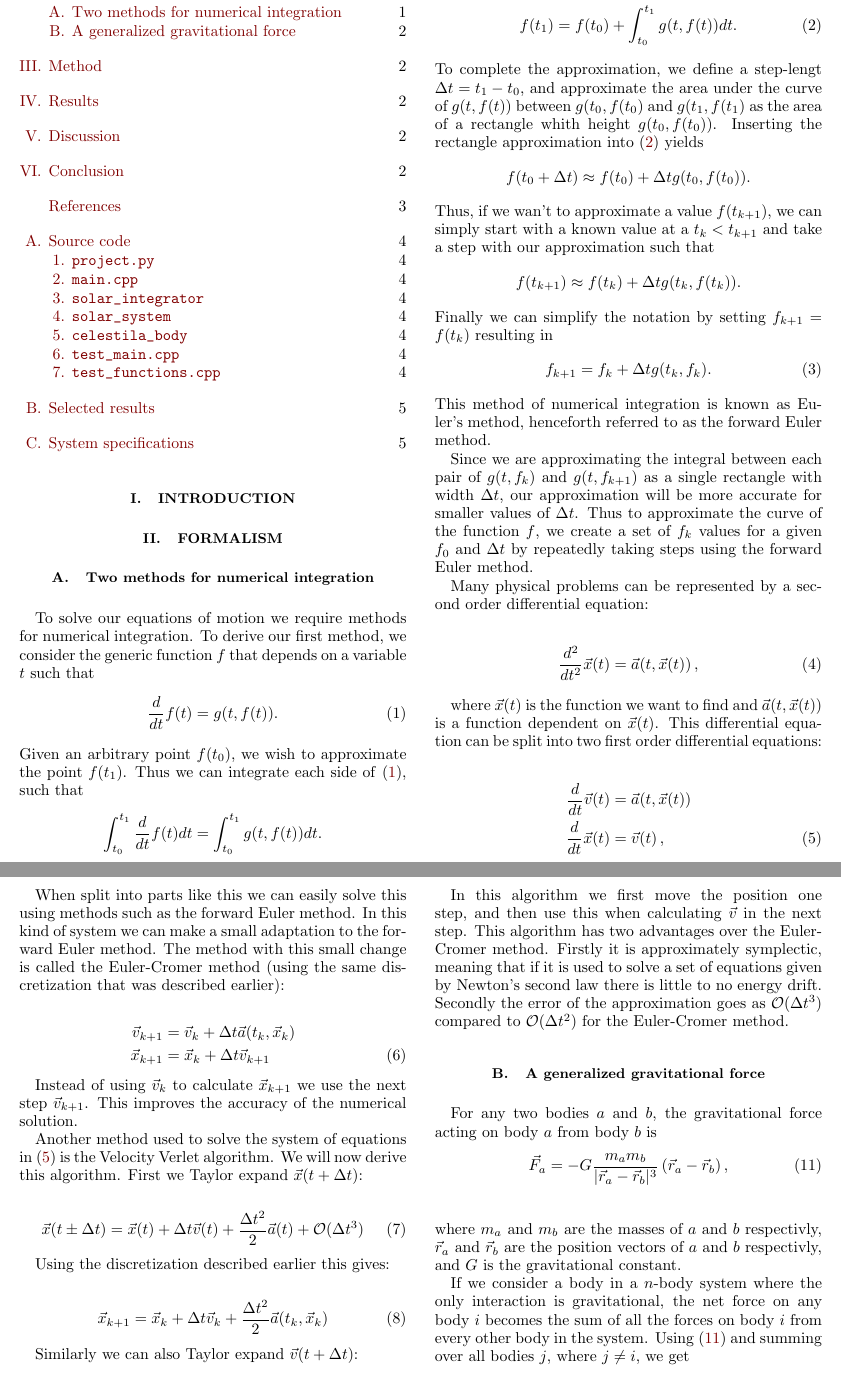
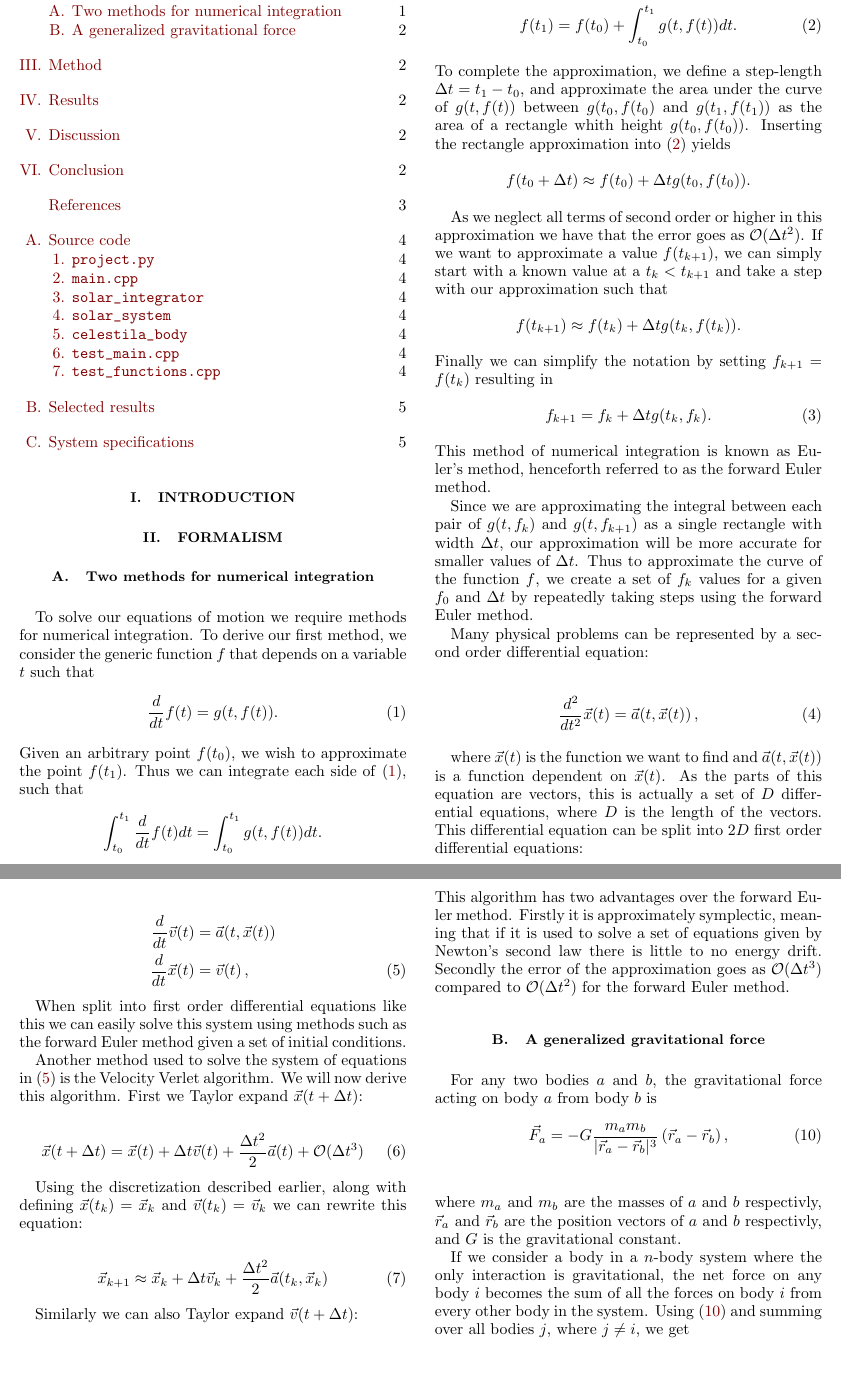
Before and after one commit to eivinsto/FYS3150_Project_3, a LaTeX paper (doc/FYS3150_Project_3.tex): two parts of pages 1 and 2 of 5, joined at a grey line, cut so that both start at the same text. Compiled offline with pdfLaTeX.

Commit message:
Banished all mentions of Euler-Cromer and cleaned up some typos

```diff
--- a/doc/FYS3150_Project_3.tex
+++ b/doc/FYS3150_Project_3.tex
@@ -150,11 +150,13 @@ Applying the fundemental theorem of calculus, we get that
 	f(t_{1}) - f(t_{0}) = \int_{t_{0}}^{t_{1}} g(t, f(t)) dt, \\
 	f(t_{1}) = f(t_{0}) + \int_{t_{0}}^{t_{1}} g(t, f(t)) dt. \numberthis \label{eq:foft1}
 \end{align*}
-To complete the approximation, we define a step-lengt \(\Delta t = t_{1}-t_{0}\), and approximate the area under the curve of \(g(t, f(t))\) between \(g(t_{0}, f(t_{0})\) and \(g(t_{1}, f(t_{1})\) as the area of a rectangle whith height \(g(t_{0}, f(t_{0}))\). Inserting the rectangle approximation into \eqref{eq:foft1} yields
+To complete the approximation, we define a step-length \(\Delta t = t_{1}-t_{0}\), and approximate the area under the curve of \(g(t, f(t))\) between \(g(t_{0}, f(t_{0})\) and \(g(t_{1}, f(t_{1}))\) as the area of a rectangle whith height \(g(t_{0}, f(t_{0}))\). Inserting the rectangle approximation into \eqref{eq:foft1} yields
 \begin{align*}
 	f(t_{0} + \Delta t) \approx f(t_{0}) + \Delta t g(t_{0}, f(t_{0})).
 \end{align*}
-Thus, if we wan't to approximate a value \(f(t_{k+1})\), we can simply start with a known value at a \(t_{k} < t_{k+1}\) and take a step with our approximation such that
+
+As we neglect all terms of second order or higher in this approximation we have that the error goes as $\mathcal{O}(\Delta t^2)$.
+If we want to approximate a value \(f(t_{k+1})\), we can simply start with a known value at a \(t_{k} < t_{k+1}\) and take a step with our approximation such that
 \begin{align*}
 	f(t_{k+1}) \approx f(t_{k}) + \Delta t g(t_{k}, f(t_{k})).
 \end{align*}
@@ -172,32 +174,34 @@ Many physical problems can be represented by a second order differential equatio
 \frac{d^2}{dt^2} \vec{x}(t) &= \vec{a}(t,\vec{x}(t)) \, , \numberthis \label{eq:sodiff}
 \end{align*}
 
-where $\vec{x}(t)$ is the function we want to find and $\vec{a}(t,\vec{x}(t))$ is a function dependent on $\vec{x}(t)$. This differential equation can be split into two first order differential equations:
+where $\vec{x}(t)$ is the function we want to find and $\vec{a}(t,\vec{x}(t))$ is a function dependent on $\vec{x}(t)$. As the parts of this equation are vectors, this is actually a set of $D$ differential equations, where $D$ is the length of the vectors. This differential equation can be split into $2D$ first order differential equations:
 
 \begin{align*}
 \frac{d}{dt} \vec{v}(t) &= \vec{a}(t,\vec{x}(t))  \\
 \frac{d}{dt} \vec{x}(t) &= \vec{v}(t) \, , \numberthis \label{eq:sodiff_split}
 \end{align*}
 
-When split into parts like this we can easily solve this using methods such as the forward Euler method. In this kind of system we can make a small adaptation to the forward Euler method. The method with this small change is called the Euler-Cromer method (using the same discretization that was described earlier):
+When split into first order differential equations like this we can easily solve this system using methods such as the forward Euler method given a set of initial conditions.
 
-\begin{align*}
-\vec{v}_{k+1} &= \vec{v}_k + \Delta t  \vec{a}(t_k, \vec{x}_k) \\
-\vec{x}_{k+1} &= \vec{x}_k + \Delta t \vec{v}_{k+1} \numberthis \label{eq:EulerCromer}
-\end{align*}
+%In this kind of system we can make a small adaptation to the forward Euler method. The method with this small change is called the Euler-Cromer method (using the same discretization that was described earlier):
 
-Instead of using $\vec{v}_k$ to calculate $\vec{x}_{k+1}$ we use the next step $\vec{v}_{k+1}$. This improves the accuracy of the numerical solution.
+%\begin{align*}
+%\vec{v}_{k+1} &= \vec{v}_k + \Delta t  \vec{a}(t_k, \vec{x}_k) \\
+%\vec{x}_{k+1} &= \vec{x}_k + \Delta t \vec{v}_{k+1} \numberthis \label{eq:EulerCromer}
+%\end{align*}
+
+%Instead of using $\vec{v}_k$ to calculate $\vec{x}_{k+1}$ we use the next step $\vec{v}_{k+1}$. This improves the accuracy of the numerical solution.
 
 Another method used to solve the system of equations in \eqref{eq:sodiff_split} is the Velocity Verlet algorithm. We will now derive this algorithm. First we Taylor expand $\vec{x}(t + \Delta t)$:
 
 \begin{align*}
-\vec{x}(t \pm \Delta t) &= \vec{x}(t) + \Delta t \vec{v}(t) + \frac{\Delta t^2}{2} \vec{a}(t) + \mathcal{O}(\Delta t^3) \numberthis \label{eq:so_taylorx}
+\vec{x}(t + \Delta t) &= \vec{x}(t) + \Delta t \vec{v}(t) + \frac{\Delta t^2}{2} \vec{a}(t) + \mathcal{O}(\Delta t^3) \numberthis \label{eq:so_taylorx}
 \end{align*}
 
-Using the discretization described earlier this gives:
+Using the discretization described earlier, along with defining $\vec{x}(t_k) = \vec{x}_k$ and $\vec{v}(t_k) = \vec{v}_k$ we can rewrite this equation:
 
 \begin{align*}
-\vec{x}_{k + 1} &= \vec{x}_k + \Delta t \vec{v}_k + \frac{\Delta t^2}{2} \vec{a}(t_k,\vec{x}_k) \numberthis \label{eq:so_taylorx_disc}
+\vec{x}_{k + 1} &\approx \vec{x}_k + \Delta t \vec{v}_k + \frac{\Delta t^2}{2} \vec{a}(t_k,\vec{x}_k) \numberthis \label{eq:so_taylorx_disc}
 \end{align*}
 
 Similarly we can also Taylor expand $\vec{v}(t+\Delta t)$:
@@ -233,7 +237,7 @@ Combining this with \eqref{eq:so_taylorx_disc} gives us the Velocity Verlet algo
 \vec{v}_{k+1} &= \vec{v}_k + \frac{1}{2}\Delta t \bigg( \vec{a}(t_{k+1},x_{k+1}) + \vec{a}(t_k, \vec{x}_k) \bigg) \, . \numberthis \label{eq:VelocityVerlet}
 \end{align*}
 
-In this algorithm we first move the position one step, and then use this when calculating $\vec{v}$ in the next step. This algorithm has two advantages over the Euler-Cromer method. Firstly it is approximately symplectic, meaning that if it is used to solve a set of equations given by Newton's second law there is little to no energy drift. Secondly the error of the approximation goes as $\mathcal{O}(\Delta t^3)$ compared to $\mathcal{O}(\Delta t^2)$ for the Euler-Cromer method.
+In this algorithm we first move the position one step, and then use this when calculating $\vec{v}$ in the next step. This algorithm has two advantages over the forward Euler method. Firstly it is approximately symplectic, meaning that if it is used to solve a set of equations given by Newton's second law there is little to no energy drift. Secondly the error of the approximation goes as $\mathcal{O}(\Delta t^3)$ compared to $\mathcal{O}(\Delta t^2)$ for the forward Euler method.
 
 \subsection{A generalized gravitational force}
 For any two bodies \(a\) and \(b\), the gravitational force acting on body \(a\) from body \(b\) is
```
Also changed, not shown: doc/FYS3150_Project_3.tex (2 more changed lines).
